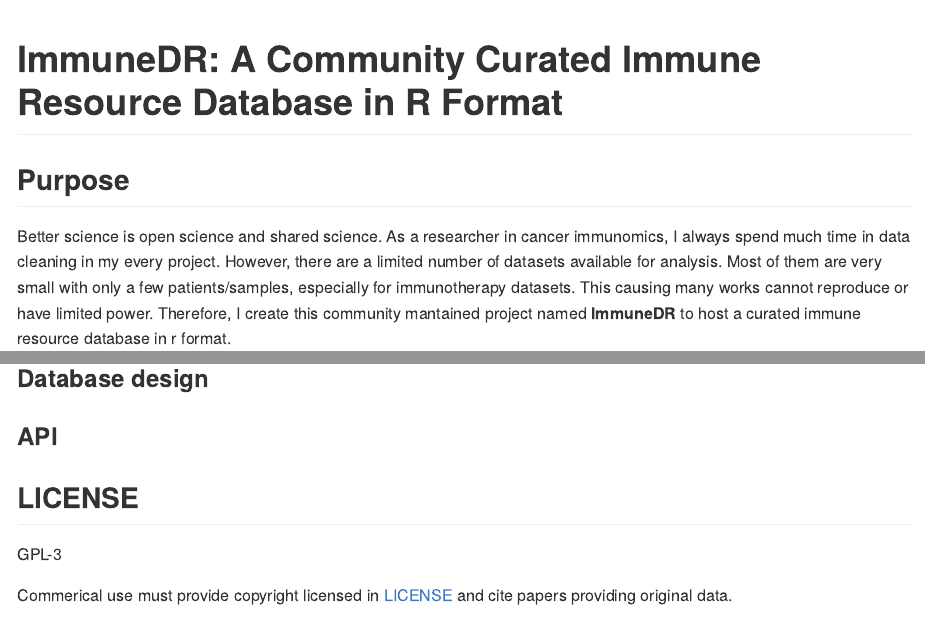
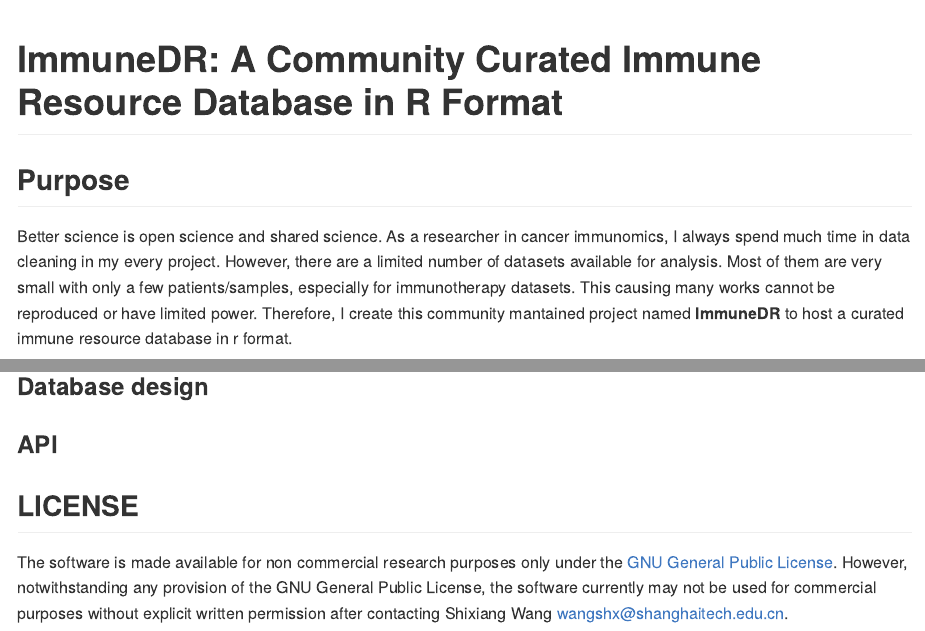
Before and after one commit to ShixiangWang/ImmuneDR, an R Markdown document (README.Rmd): the page in a window 1100 px wide, from its top, and a second part further down, joined at a grey line. The pictures show the output file README.md that the author committed with the source, drawn offline in the style of GitHub; badge pictures from the web are left out.

Commit message:
Update readme

```diff
--- a/README.Rmd
+++ b/README.Rmd
@@ -24,7 +24,7 @@ Better science is open science and shared science.
 As a researcher in cancer immunomics, I always spend much time in data cleaning in my every project.
 However, there are a limited number of datasets available for analysis. Most of
 them are very small with only a few patients/samples, especially for immunotherapy datasets.
-This causing many works cannot reproduce or have limited power. Therefore, I
+This causing many works cannot be reproduced or have limited power. Therefore, I
 create this community mantained project named **ImmuneDR** to host a curated immune resource database in r format.
 
 I think a curated database can speed up progress of researches in all immune related projects
@@ -53,6 +53,6 @@ store data and use them.
 
 ## LICENSE
 
-GPL-3
-
-Commerical use must provide copyright licensed in [LICENSE](LICENSE.md) and cite papers providing original data.
+The software is made available for non commercial research purposes only under the [GNU General Public License](LICENSE.md).
+However, notwithstanding any provision of the GNU General Public License, the software currently may not be used for commercial purposes
+without explicit written permission after contacting Shixiang Wang <wangshx@shanghaitech.edu.cn>.
```
Also changed, not shown: README.md.
